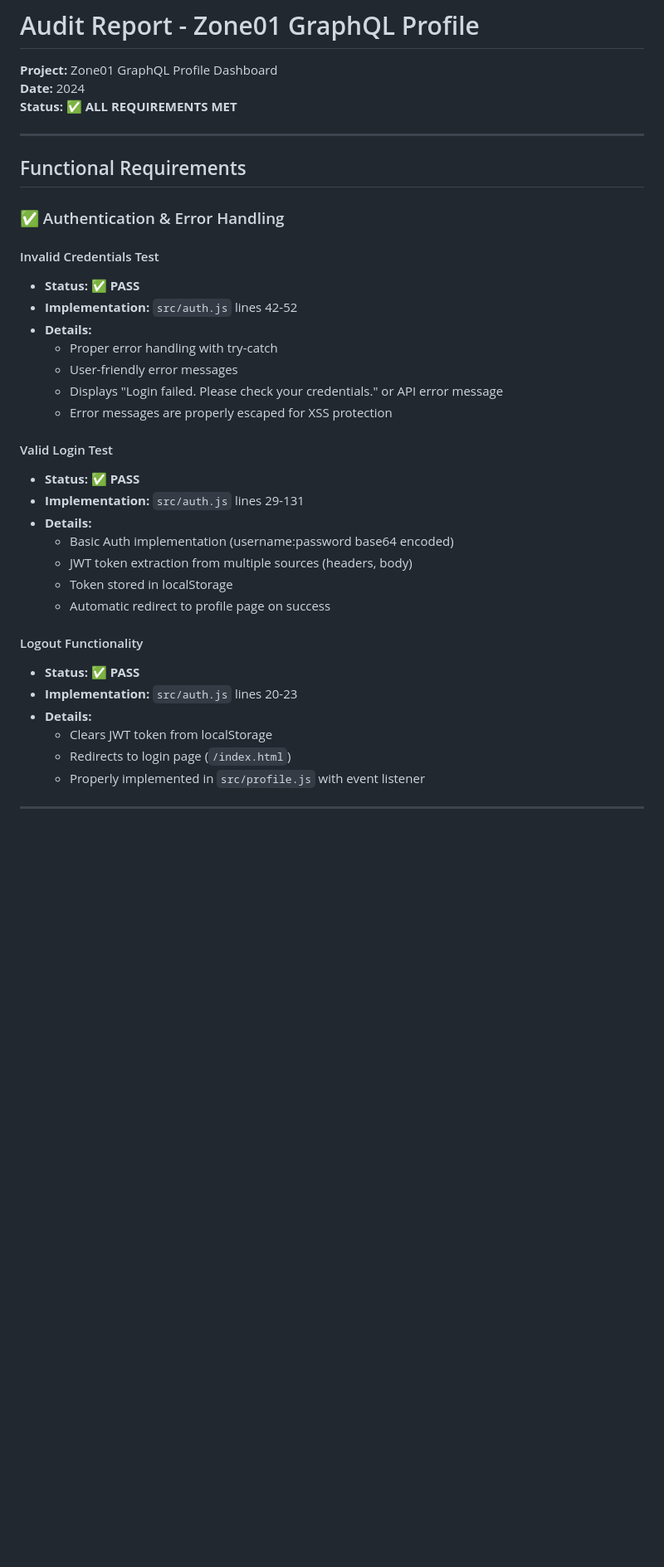
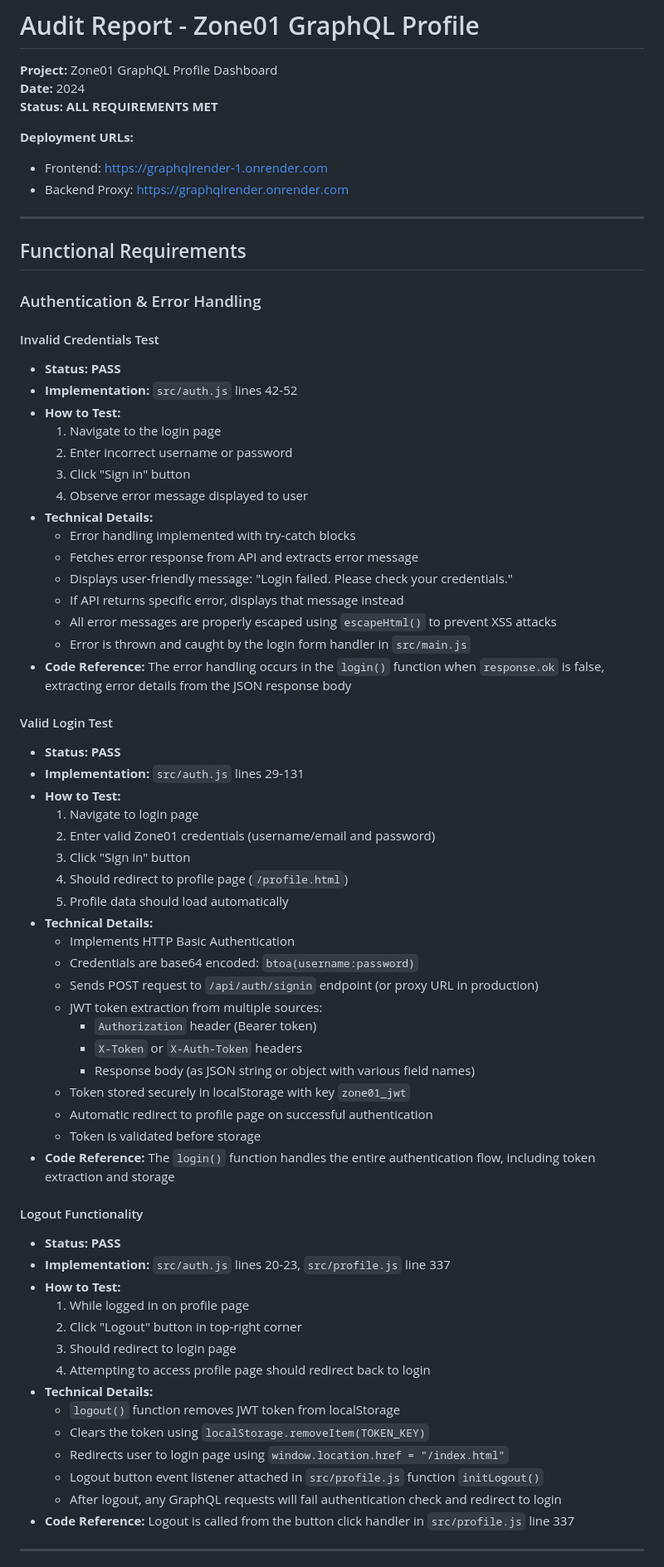
Before and after one commit to Cemvalot/graphqlrender, a Markdown page: AUDIT_REPORT.md, the part around the change printed below. Shown: that part at 83% size. Rendered like a GitHub page; blank space fills up the shorter version.

```diff
--- a/AUDIT_REPORT.md
+++ b/AUDIT_REPORT.md
@@ -2,39 +2,72 @@
 
 **Project:** Zone01 GraphQL Profile Dashboard
 **Date:** 2024
-**Status:** ✅ **ALL REQUIREMENTS MET**
+**Status:** **ALL REQUIREMENTS MET**
+
+**Deployment URLs:**
+- Frontend: https://graphqlrender-1.onrender.com
+- Backend Proxy: https://graphqlrender.onrender.com
 
 ---
 
 ## Functional Requirements
 
-### ✅ Authentication & Error Handling
+### Authentication & Error Handling
 
 #### Invalid Credentials Test
-- **Status:** ✅ **PASS**
+- **Status:** **PASS**
 - **Implementation:** `src/auth.js` lines 42-52
-- **Details:**
-  - Proper error handling with try-catch
-  - User-friendly error messages
-  - Displays "Login failed. Please check your credentials." or API error message
-  - Error messages are properly escaped for XSS protection
+- **How to Test:**
+  1. Navigate to the login page
+  2. Enter incorrect username or password
+  3. Click "Sign in" button
+  4. Observe error message displayed to user
+- **Technical Details:**
+  - Error handling implemented with try-catch blocks
+  - Fetches error response from API and extracts error message
+  - Displays user-friendly message: "Login failed. Please check your credentials."
+  - If API returns specific error, displays that message instead
+  - All error messages are properly escaped using `escapeHtml()` to prevent XSS attacks
+  - Error is thrown and caught by the login form handler in `src/main.js`
+- **Code Reference:** The error handling occurs in the `login()` function when `response.ok` is false, extracting error details from the JSON response body
 
 #### Valid Login Test
-- **Status:** ✅ **PASS**
+- **Status:** **PASS**
 - **Implementation:** `src/auth.js` lines 29-131
-- **Details:**
-  - Basic Auth implementation (username:password base64 encoded)
-  - JWT token extraction from multiple sources (headers, body)
-  - Token stored in localStorage
-  - Automatic redirect to profile page on success
+- **How to Test:**
+  1. Navigate to login page
+  2. Enter valid Zone01 credentials (username/email and password)
+  3. Click "Sign in" button
+  4. Should redirect to profile page (`/profile.html`)
+  5. Profile data should load automatically
+- **Technical Details:**
+  - Implements HTTP Basic Authentication
+  - Credentials are base64 encoded: `btoa(username:password)`
+  - Sends POST request to `/api/auth/signin` endpoint (or proxy URL in production)
+  - JWT token extraction from multiple sources:
+    - `Authorization` header (Bearer token)
+    - `X-Token` or `X-Auth-Token` headers
+    - Response body (as JSON string or object with various field names)
+  - Token stored securely in localStorage with key `zone01_jwt`
+  - Automatic redirect to profile page on successful authentication
+  - Token is validated before storage
+- **Code Reference:** The `login()` function handles the entire authentication flow, including token extraction and storage
 
 #### Logout Functionality
-- **Status:** ✅ **PASS**
-- **Implementation:** `src/auth.js` lines 20-23
-- **Details:**
-  - Clears JWT token from localStorage
-  - Redirects to login page (`/index.html`)
-  - Properly implemented in `src/profile.js` with event listener
+- **Status:** **PASS**
+- **Implementation:** `src/auth.js` lines 20-23, `src/profile.js` line 337
+- **How to Test:**
+  1. While logged in on profile page
+  2. Click "Logout" button in top-right corner
+  3. Should redirect to login page
+  4. Attempting to access profile page should redirect back to login
+- **Technical Details:**
+  - `logout()` function removes JWT token from localStorage
+  - Clears the token using `localStorage.removeItem(TOKEN_KEY)`
+  - Redirects user to login page using `window.location.href = "/index.html"`
+  - Logout button event listener attached in `src/profile.js` function `initLogout()`
+  - After logout, any GraphQL requests will fail authentication check and redirect to login
+- **Code Reference:** Logout is called from the button click handler in `src/profile.js` line 337
 
 ---
 
```
Also changed, not shown: other parts of AUDIT_REPORT.md (+43 -14 lines).
